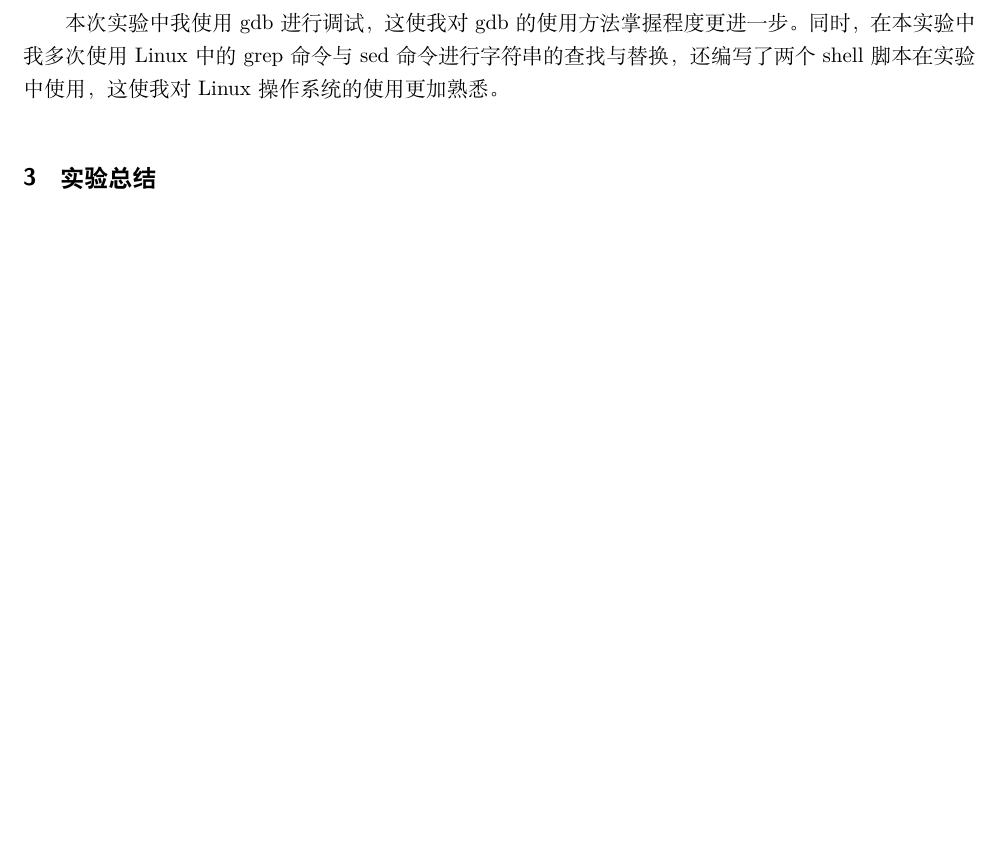
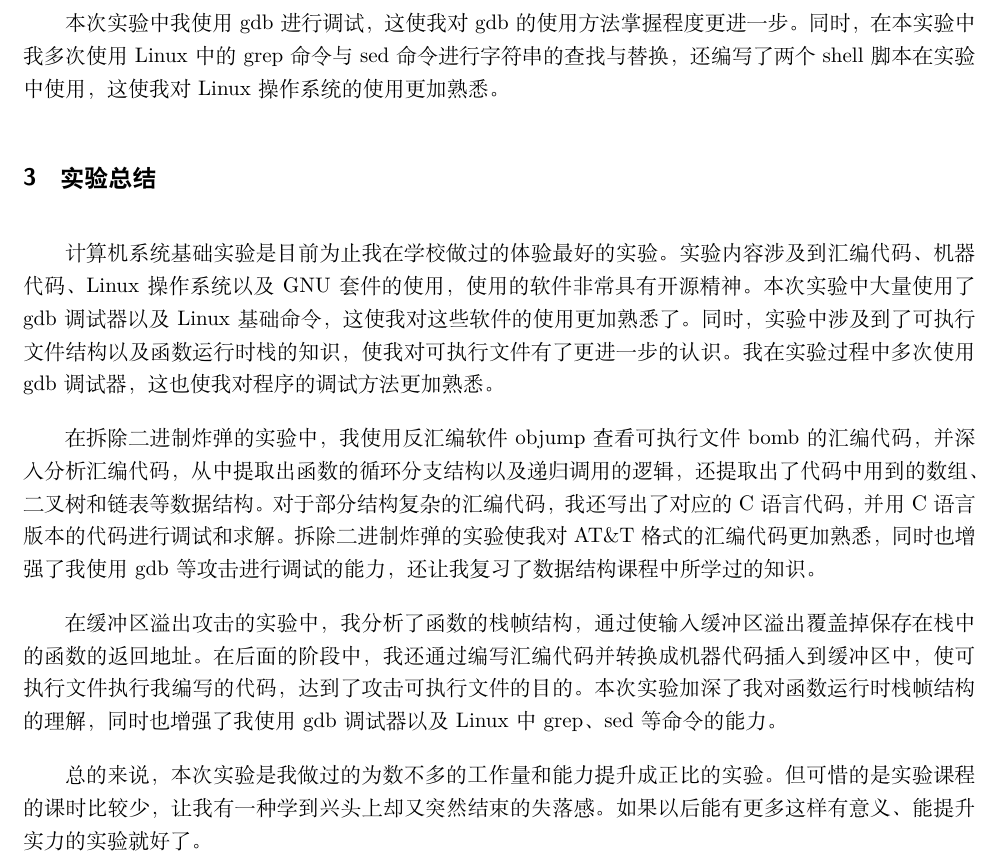
Before and after one commit to Thyme-git/intro-os, a LaTeX document (expriment/exp.tex): part of page 31 of 31, cut so that both start at the same text, the shorter picture padded with empty space. Compiled offline with XeLaTeX; a missing font is replaced by an installed copy or a similar font.

Commit message:
regular update

```diff
--- a/expriment/exp.tex
+++ b/expriment/exp.tex
@@ -1697,6 +1697,12 @@ NICE JOB!
 
 \section{实验总结}
 
-
+计算机系统基础实验是目前为止我在学校做过的体验最好的实验。实验内容涉及到汇编代码、机器代码、Linux操作系统以及GNU套件的使用，使用的软件非常具有开源精神。本次实验中大量使用了gdb调试器以及Linux基础命令，这使我对这些软件的使用更加熟悉了。同时，实验中涉及到了可执行文件结构以及函数运行时栈的知识，使我对可执行文件有了更进一步的认识。我在实验过程中多次使用gdb调试器，这也使我对程序的调试方法更加熟悉。
+
+在拆除二进制炸弹的实验中，我使用反汇编软件objump查看可执行文件bomb的汇编代码，并深入分析汇编代码，从中提取出函数的循环分支结构以及递归调用的逻辑，还提取出了代码中用到的数组、二叉树和链表等数据结构。对于部分结构复杂的汇编代码，我还写出了对应的C语言代码，并用C语言版本的代码进行调试和求解。拆除二进制炸弹的实验使我对AT\&T格式的汇编代码更加熟悉，同时也增强了我使用gdb等攻击进行调试的能力，还让我复习了数据结构课程中所学过的知识。
+
+在缓冲区溢出攻击的实验中，我分析了函数的栈帧结构，通过使输入缓冲区溢出覆盖掉保存在栈中的函数的返回地址。在后面的阶段中，我还通过编写汇编代码并转换成机器代码插入到缓冲区中，使可执行文件执行我编写的代码，达到了攻击可执行文件的目的。本次实验加深了我对函数运行时栈帧结构的理解，同时也增强了我使用gdb调试器以及Linux中grep、sed等命令的能力。
+
+总的来说，本次实验是我做过的为数不多的工作量和能力提升成正比的实验。但可惜的是实验课程的课时比较少，让我有一种学到兴头上却又突然结束的失落感。如果以后能有更多这样有意义、能提升实力的实验就好了。
 
 \end{document}
```
Also changed, not shown: expriment/exp.pdf, 2 other files.
